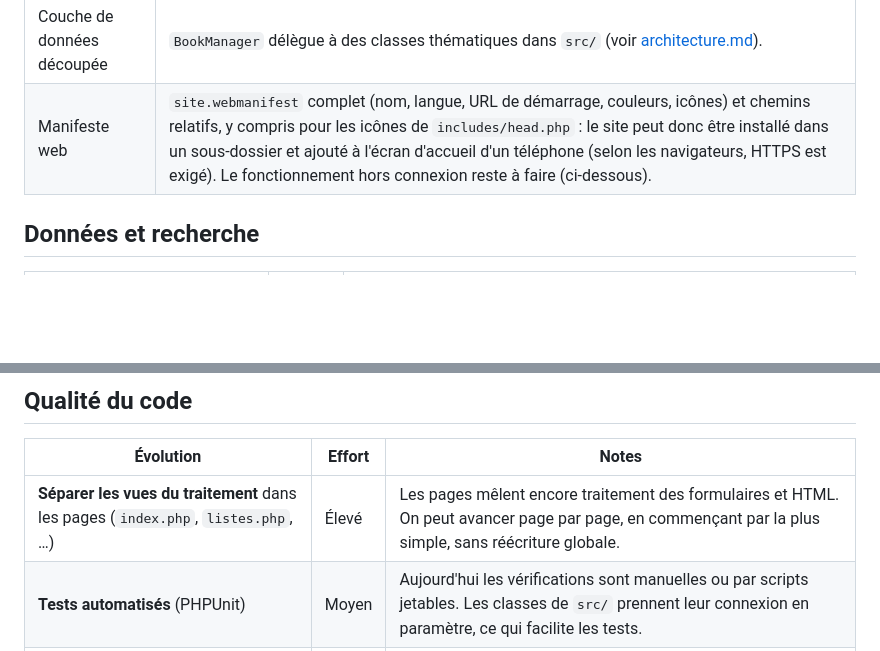
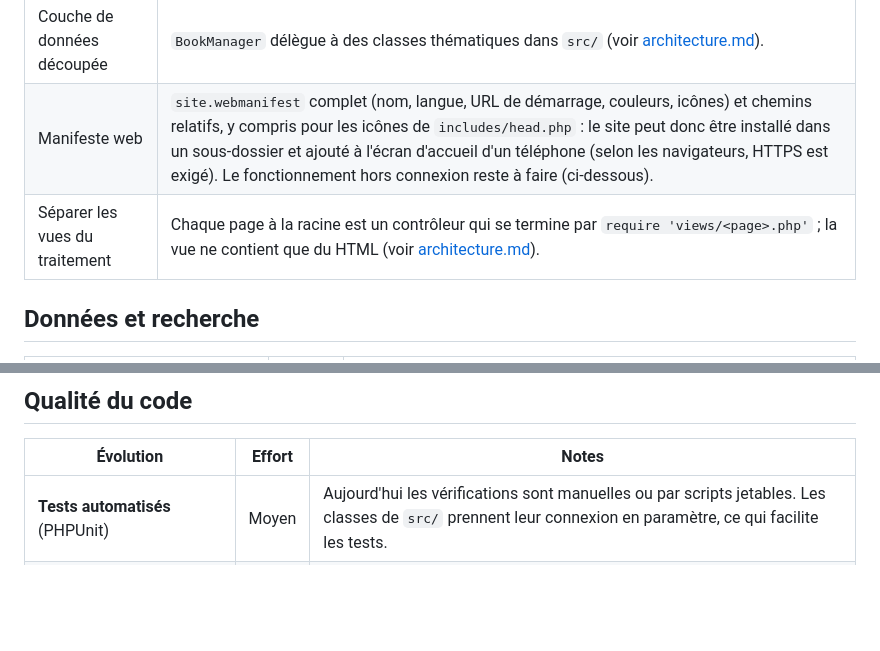
Before and after one commit to abesneits/GestionLivres, a Markdown page: docs/evolutions.md, 2 parts joined by grey strips. Drawn GitHub-style; blank space fills up the shorter version.

```diff
--- a/docs/evolutions.md
+++ b/docs/evolutions.md
@@ -12,6 +12,7 @@ Effort estimé : **faible** (quelques heures), **moyen** (une à plusieurs soir
 | Modèle de données lisible | [`schema.sql`](../schema.sql) décrit les tables (l'application continue de les créer et de les mettre à jour seule). |
 | Couche de données découpée | `BookManager` délègue à des classes thématiques dans `src/` (voir [architecture.md](architecture.md)). |
 | Manifeste web | `site.webmanifest` complet (nom, langue, URL de démarrage, couleurs, icônes) et chemins relatifs, y compris pour les icônes de `includes/head.php` : le site peut donc être installé dans un sous-dossier et ajouté à l'écran d'accueil d'un téléphone (selon les navigateurs, HTTPS est exigé). Le fonctionnement hors connexion reste à faire (ci-dessous). |
+| Séparer les vues du traitement | Chaque page à la racine est un contrôleur qui se termine par `require 'views/<page>.php'` ; la vue ne contient que du HTML (voir [architecture.md](architecture.md)). |
 
 ## Données et recherche
 
@@ -48,7 +49,6 @@ Effort estimé : **faible** (quelques heures), **moyen** (une à plusieurs soir
 
 | Évolution | Effort | Notes |
 |---|---|---|
-| **Séparer les vues du traitement** dans les pages (`index.php`, `listes.php`, …) | Élevé | Les pages mêlent encore traitement des formulaires et HTML. On peut avancer page par page, en commençant par la plus simple, sans réécriture globale. |
 | **Tests automatisés** (PHPUnit) | Moyen | Aujourd'hui les vérifications sont manuelles ou par scripts jetables. Les classes de `src/` prennent leur connexion en paramètre, ce qui facilite les tests. |
 | **Documentation utilisateur** dans `docs/` | Faible | Guide pas à pas avec captures d'écran. |
 
```
Also changed, not shown: docs/architecture.md (+7 -3 lines).
